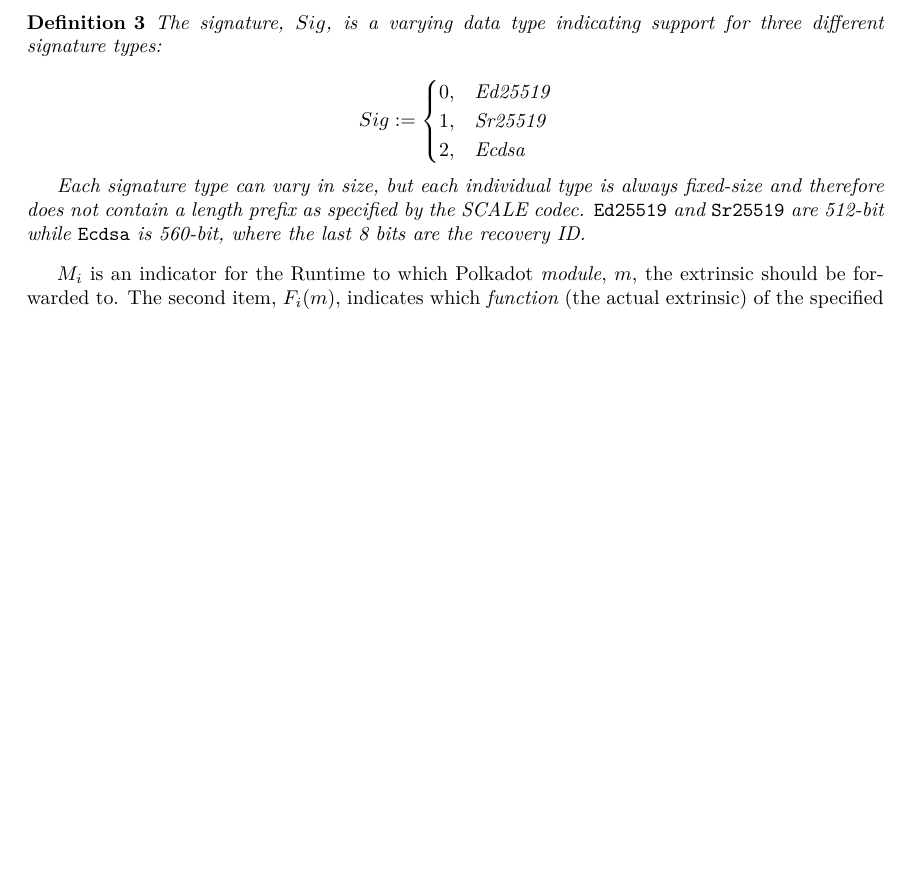
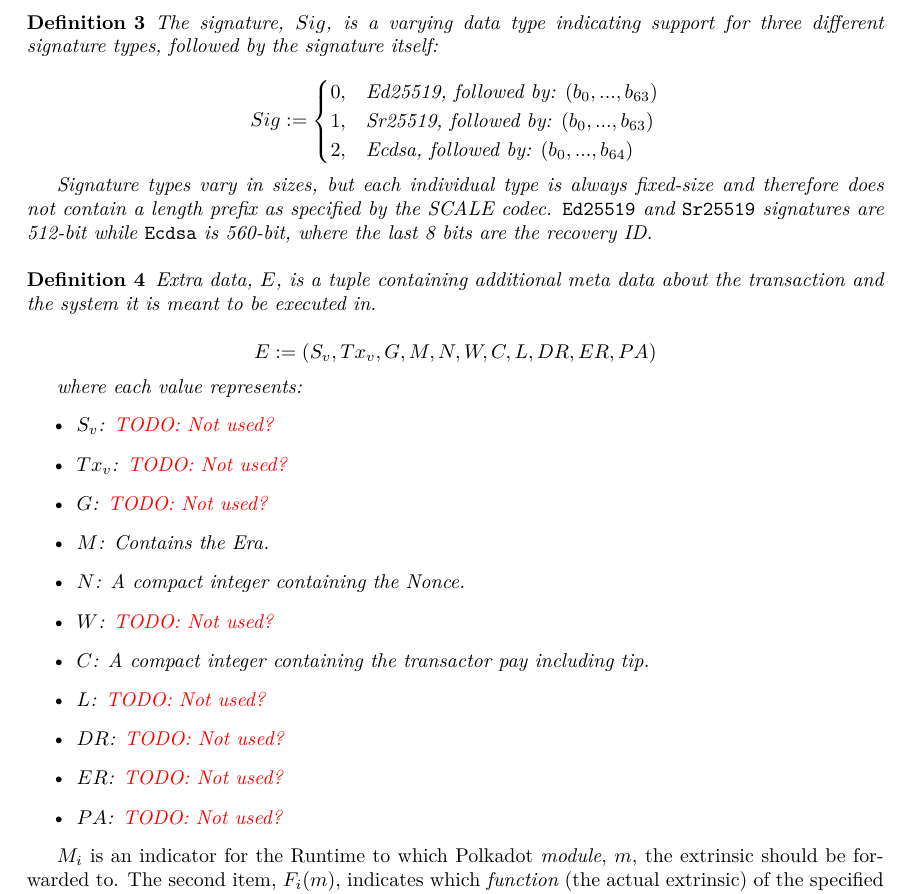
Before and after one commit to w3f/polkadot-spec, a LaTeX book (runtime-spec/runtime-spec.tex, which reads runtime-spec/runtime-spec-transaction.tex): part of page 5 of 19, cut so that both start at the same text, the shorter picture padded with empty space. Compiled offline with XeLaTeX; a LaTeX package or settings file that is missing is left out.

Commit message:
define Extra data

```diff
--- a/runtime-spec/runtime-spec-transaction.tex
+++ b/runtime-spec/runtime-spec-transaction.tex
@@ -69,21 +69,46 @@ Version 4 of the Polkadot extrinsic format is defined as follows:
 
 \begin{definition}
     The signature, $Sig$, is a varying data type indicating support for three
-    different signature types:
+    different signature types, followed by the signature itself:
 
     \[
         Sig :=
         \begin{cases}
-        0, & \text{Ed25519} \\
-        1, & \text{Sr25519} \\
-        2, & \text{Ecdsa}
+        0, & \text{Ed25519, followed by: } (b_0, ...,b_{63}) \\
+        1, & \text{Sr25519, followed by: } (b_0, ...,b_{63}) \\
+        2, & \text{Ecdsa, followed by: } (b_0, ...,b_{64})
         \end{cases}
     \]
 
-    Each signature type can vary in size, but each individual type is always
-    fixed-size and therefore does not contain a length prefix as specified by
-    the SCALE codec. \verb|Ed25519| and \verb|Sr25519| are 512-bit while
+    Signature types vary in sizes, but each individual type is always fixed-size
+    and therefore does not contain a length prefix as specified by the SCALE
+    codec. \verb|Ed25519| and \verb|Sr25519| signatures are 512-bit while
     \verb|Ecdsa| is 560-bit, where the last 8 bits are the recovery ID.
+\end{definition}
+
+\begin{definition}
+    Extra data, $E$, is a tuple containing additional meta data about the
+    transaction and the system it is meant to be executed in.
+
+    \[
+        E := (S_v, Tx_v, G, M, N, W, C, L, DR, ER, PA)
+    \]
+
+    where each value represents:
+    \begin{itemize}
+        \item $S_v$: \todo{Not used?}
+        \item $Tx_v$: \todo{Not used?}
+        \item $G$: \todo{Not used?}
+        \item $M$: Contains the Era.
+        \item $N$: A compact integer containing the Nonce.
+        \item $W$: \todo{Not used?}
+        \item $C$: A compact integer containing the transactor pay including tip.
+        \item $L$: \todo{Not used?}
+        \item $DR$: \todo{Not used?}
+        \item $ER$: \todo{Not used?}
+        \item $PA$: \todo{Not used?}
+    \end{itemize}
+
 \end{definition}
 
 $M_i$ is an indicator for the Runtime to which Polkadot \textit{module}, $m$,
```
